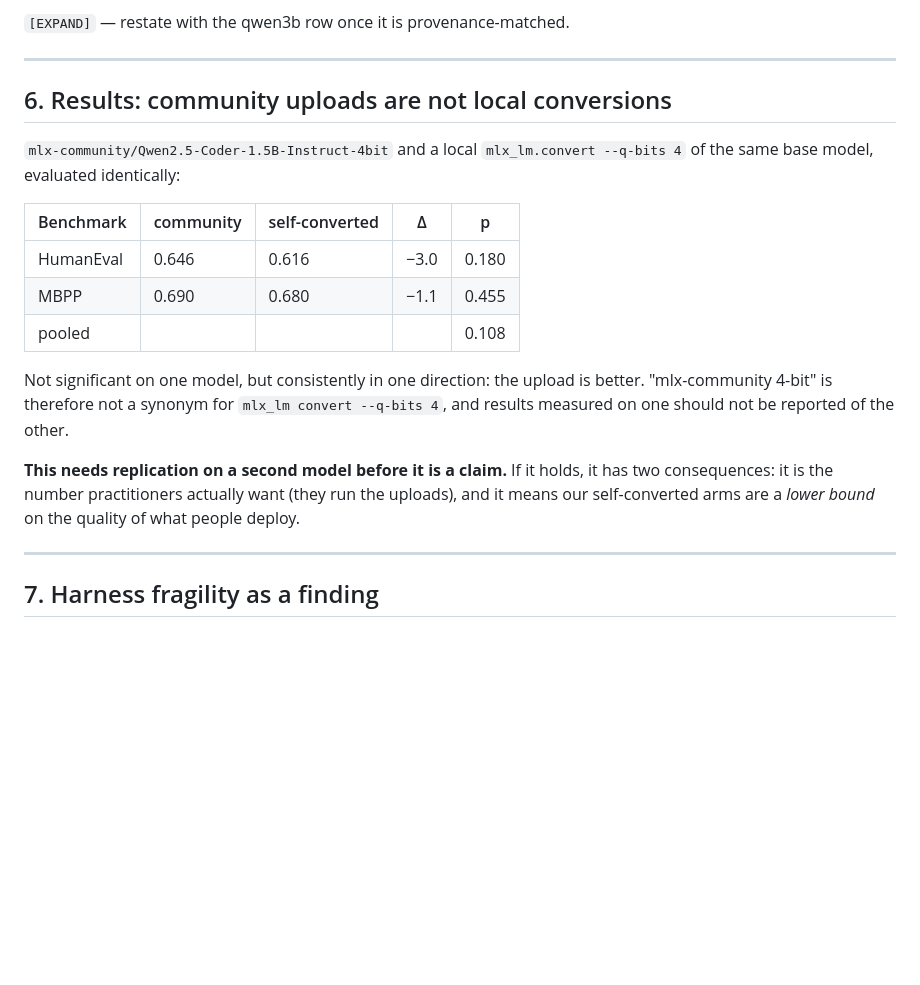
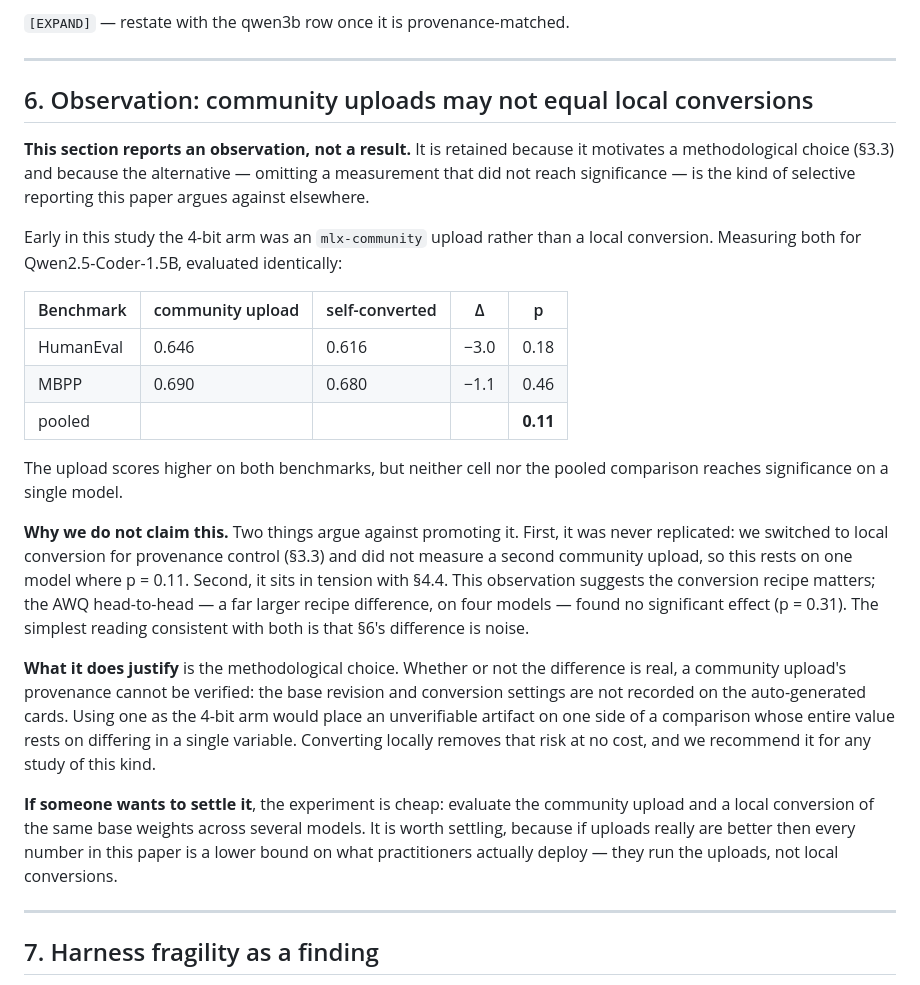
Before and after one commit to american-code/ResearchPapers, a Markdown page: papers/mlx-quantization/full-draft-v1.md, the part around the change. Rendered like a GitHub page; blank space fills up the shorter version.

Commit message:
docs: downgrade C3 from contribution to observation
The claim that mlx-community uploads outscore local conversions rested on one
model at p=0.11, was never replicated, and sits in tension with section 4.4 —
where a much larger recipe difference (AWQ vs RTN, four models) found no
significant effect. The simplest reading consistent with both is that section
6's difference is noise.

Section 6 is retitled 'Observation: community uploads may not equal local
conversions' and now states plainly that it is not a result. It is retained
rather than deleted for two reasons: it justifies the provenance control in
section 3.3, and dropping a measurement solely because it missed significance is
the selective reporting this paper argues against elsewhere.

What the observation still supports is the methodological choice: an upload's
base revision and conversion settings are not recorded, so using one as the
4-bit arm places an unverifiable artifact on one side of a comparison whose
value rests on differing in a single variable. Local conversion removes that
risk at no cost.

The section also names the cheap experiment that would settle it, and why it
matters: if uploads really are better, every number here is a lower bound on
what practitioners deploy.

```diff
--- a/papers/mlx-quantization/full-draft-v1.md
+++ b/papers/mlx-quantization/full-draft-v1.md
@@ -522,25 +522,45 @@ corrected with a constant.
 
 ---
 
-## 6. Results: community uploads are not local conversions
+## 6. Observation: community uploads may not equal local conversions
 
-`mlx-community/Qwen2.5-Coder-1.5B-Instruct-4bit` and a local
-`mlx_lm.convert --q-bits 4` of the same base model, evaluated identically:
+**This section reports an observation, not a result.** It is retained because it
+motivates a methodological choice (§3.3) and because the alternative — omitting a
+measurement that did not reach significance — is the kind of selective reporting this
+paper argues against elsewhere.
 
-| Benchmark | community | self-converted | Δ | p |
+Early in this study the 4-bit arm was an `mlx-community` upload rather than a local
+conversion. Measuring both for Qwen2.5-Coder-1.5B, evaluated identically:
+
+| Benchmark | community upload | self-converted | Δ | p |
 |---|---|---|---|---|
-| HumanEval | 0.646 | 0.616 | −3.0 | 0.180 |
-| MBPP | 0.690 | 0.680 | −1.1 | 0.455 |
-| pooled | | | | 0.108 |
+| HumanEval | 0.646 | 0.616 | −3.0 | 0.18 |
+| MBPP | 0.690 | 0.680 | −1.1 | 0.46 |
+| pooled | | | | **0.11** |
 
-Not significant on one model, but consistently in one direction: the upload is better.
-"mlx-community 4-bit" is therefore not a synonym for `mlx_lm convert --q-bits 4`, and
-results measured on one should not be reported of the other.
+The upload scores higher on both benchmarks, but neither cell nor the pooled
+comparison reaches significance on a single model.
 
-**This needs replication on a second model before it is a claim.** If it holds, it has
-two consequences: it is the number practitioners actually want (they run the uploads),
-and it means our self-converted arms are a *lower bound* on the quality of what people
-deploy.
+**Why we do not claim this.** Two things argue against promoting it. First, it was
+never replicated: we switched to local conversion for provenance control (§3.3) and did
+not measure a second community upload, so this rests on one model where p = 0.11.
+Second, it sits in tension with §4.4. This observation suggests the conversion recipe
+matters; the AWQ head-to-head — a far larger recipe difference, on four models —
+found no significant effect (p = 0.31). The simplest reading consistent with both is
+that §6's difference is noise.
+
+**What it does justify** is the methodological choice. Whether or not the difference is
+real, a community upload's provenance cannot be verified: the base revision and
+conversion settings are not recorded on the auto-generated cards. Using one as the
+4-bit arm would place an unverifiable artifact on one side of a comparison whose entire
+value rests on differing in a single variable. Converting locally removes that risk at
+no cost, and we recommend it for any study of this kind.
+
+**If someone wants to settle it**, the experiment is cheap: evaluate the community
+upload and a local conversion of the same base weights across several models. It is
+worth settling, because if uploads really are better then every number in this paper is
+a lower bound on what practitioners actually deploy — they run the uploads, not local
+conversions.
 
 ---
 
```
Also changed, not shown: papers/mlx-quantization/outline.md (+7 -5 lines).
